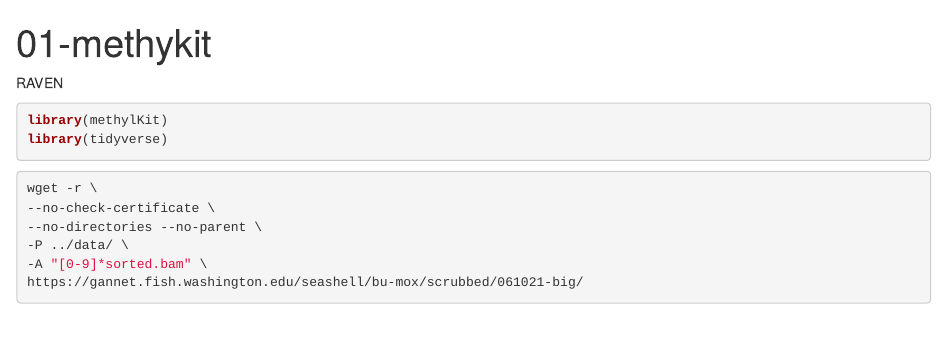
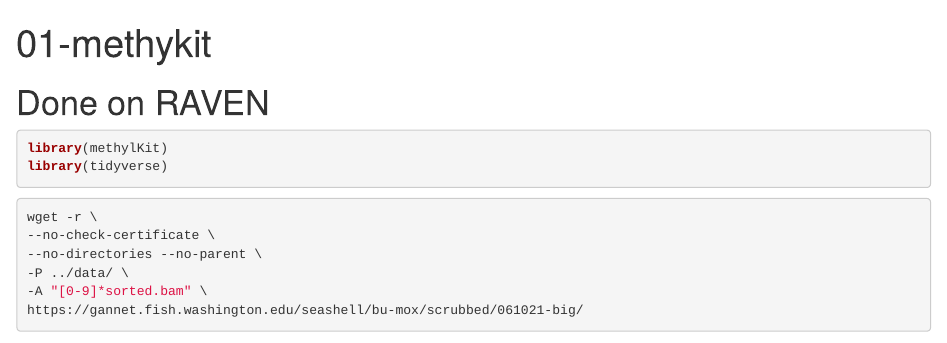
Before and after one commit to sr320/oyster-heat-pheno-meth, an R Markdown document (code/02-methylkit.Rmd): the page in a window 1100 px wide, from its top. Rendered offline with R 4.5, knitr and Pandoc, with nearby package versions; some code elsewhere in the file could not run offline.

Commit message:
title md

````diff
--- a/code/02-methylkit.Rmd
+++ b/code/02-methylkit.Rmd
@@ -3,7 +3,7 @@ title: "01-methykit"
 output: html_document
 ---
 
-RAVEN
+# Done on RAVEN
 
 
 ```{r load packages, echo=TRUE, message=FALSE, warning=FALSE}
````
